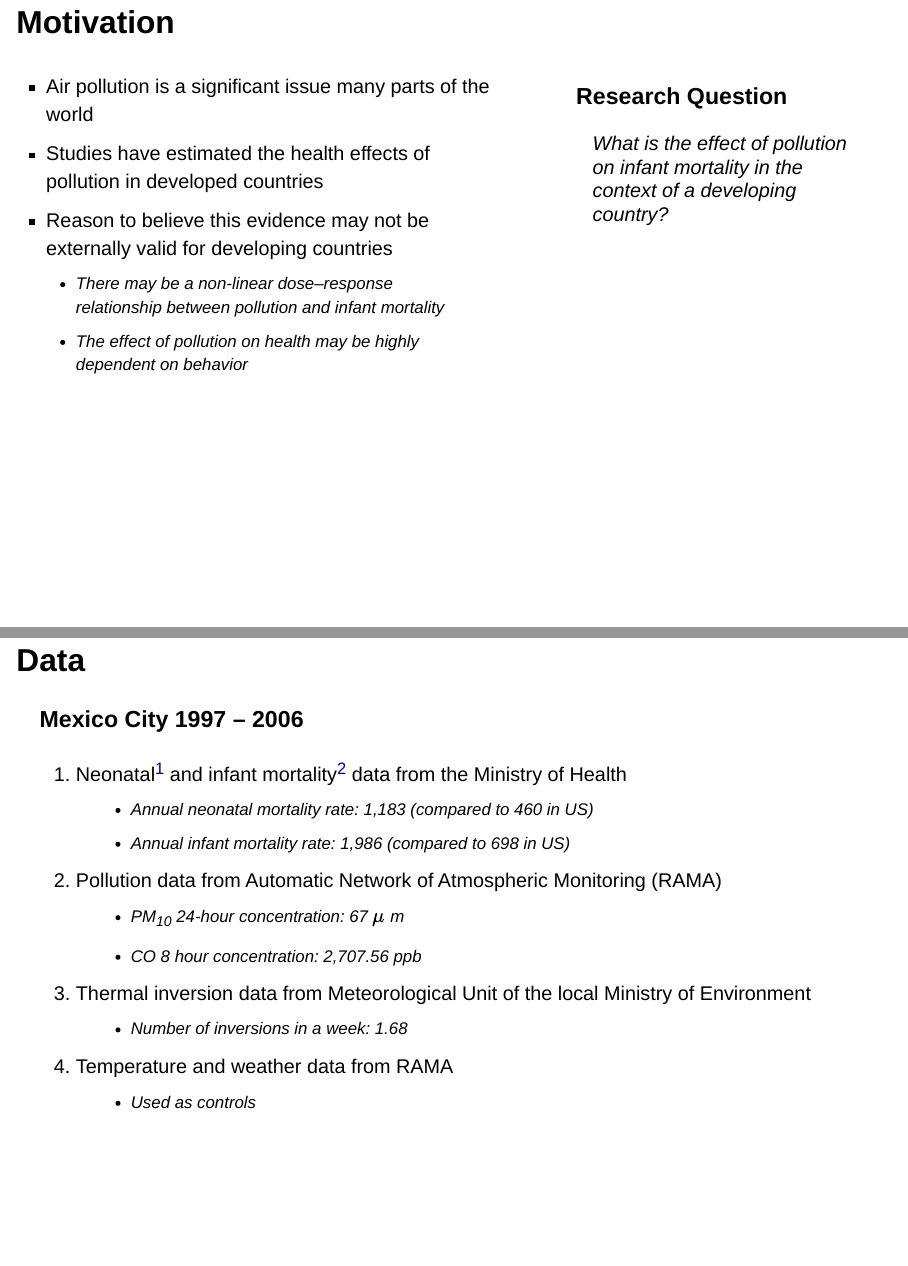
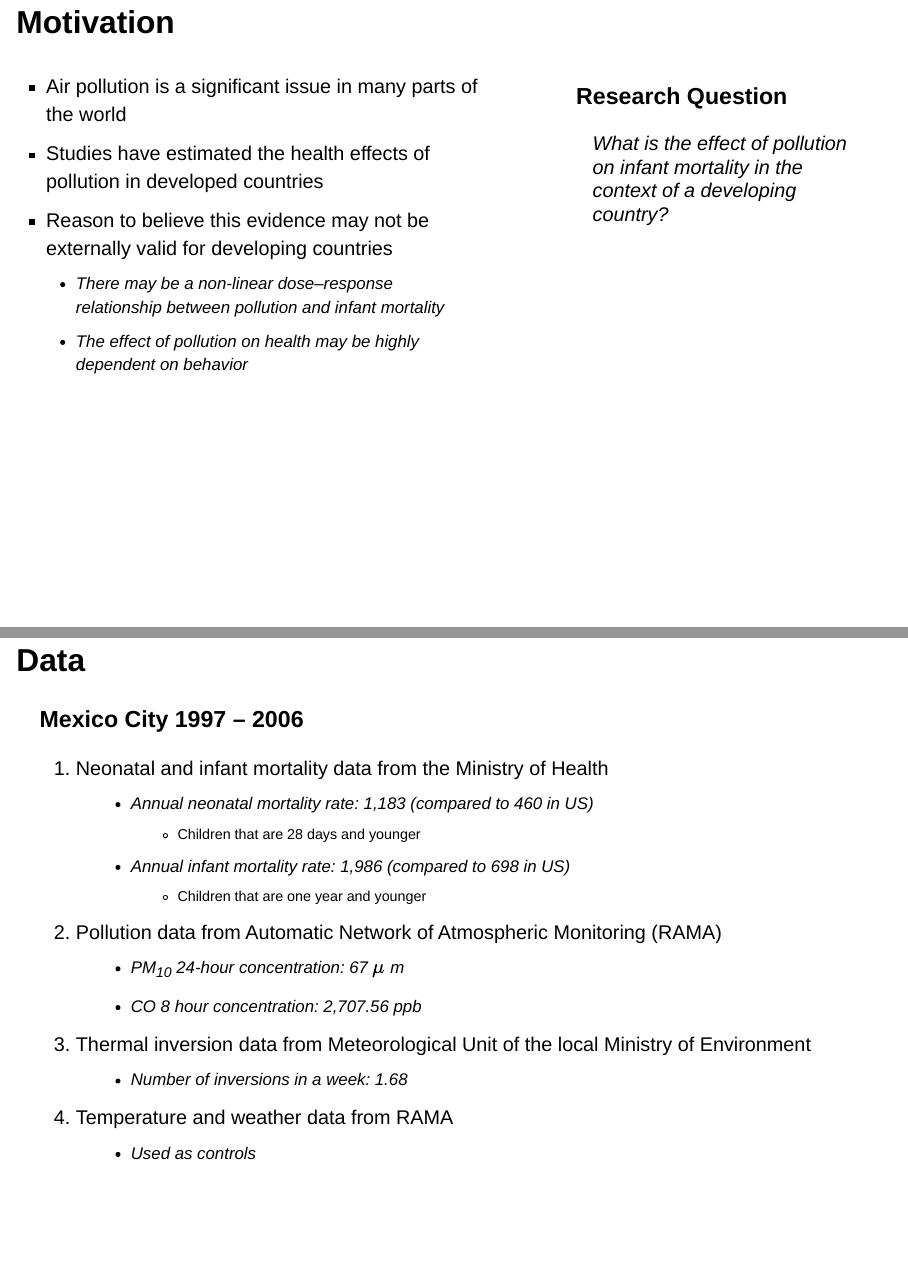
Before and after one commit to m-braaksma/envirodevonomics, a Quarto document (prez-lecture-4-240912.qmd): pages 2 and 5 of 22 before the commit and pages 2 and 5 of 21 after it, joined at a grey line. Rendered offline with R 4.5, knitr and Pandoc in place of Quarto, with nearby package versions; drawn as Slidy slides in place of the format the file asks for.

Commit message:
Minor edits to problematic footnotes and list in lecture 4 prez

```diff
--- a/prez-lecture-4-240912.qmd
+++ b/prez-lecture-4-240912.qmd
@@ -23,7 +23,7 @@ format:
 :::: {.columns}
 
 ::: {.column width="60%"}
-- Air pollution is a significant issue many parts of the world
+- Air pollution is a significant issue in many parts of the world
 - Studies have estimated the health effects of pollution in developed countries
 - Reason to believe this evidence may not be externally valid for developing countries
     - There may be a non-linear dose–response relationship between pollution and infant mortality
@@ -56,10 +56,13 @@ format:
 
 ## Data
 ### Mexico City 1997 – 2006
+<!-- 1. Neonatal^[Children that are 28 days and younger] and infant mortality^[Children that are one year and younger] data from the Ministry of Health -->
 
-1. Neonatal^[Children that are 28 days and younger] and infant mortality^[Children that are one year and younger] data from the Ministry of Health
+1. Neonatal and infant mortality data from the Ministry of Health
     - Annual neonatal mortality rate: 1,183 (compared to 460 in US)
+      - Children that are 28 days and younger
     - Annual infant mortality rate: 1,986 (compared to 698 in US)
+      - Children that are one year and younger
 
 2. Pollution data from Automatic Network of Atmospheric Monitoring (RAMA)
     - PM~10~ 24-hour concentration: 67 $\mu$ m
```
Also changed, not shown: prez-lecture-4-240912.qmd (1 more changed lines).
